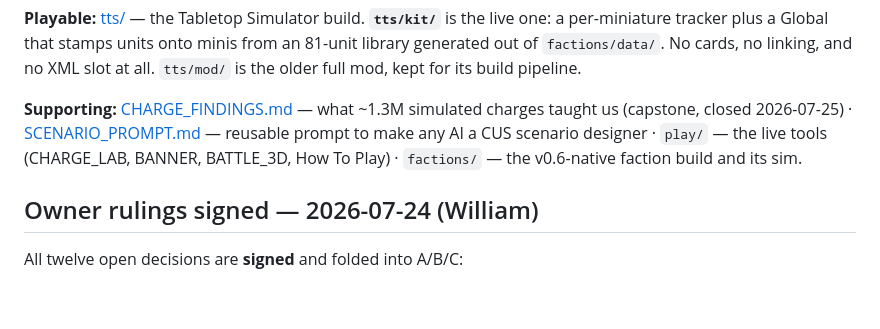
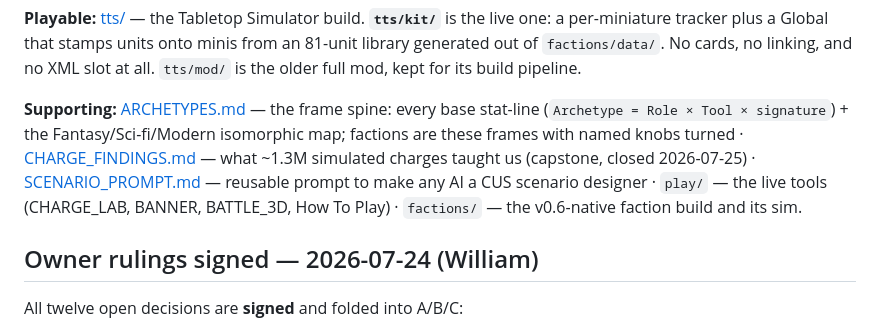
Before and after one commit to whbreifcase-arch/cus-concordance, a Markdown page: README.md, the part around the change. Drawn GitHub-style; blank space fills up the shorter version.

```diff
--- a/README.md
+++ b/README.md
@@ -47,11 +47,13 @@ an 81-unit library generated out of `factions/data/`. No cards, no linking, and
 no XML slot at all. `tts/mod/` is the older full mod, kept for its build
 pipeline.
 
-**Supporting:** [CHARGE_FINDINGS.md](CHARGE_FINDINGS.md) — what ~1.3M simulated
-charges taught us (capstone, closed 2026-07-25) · [SCENARIO_PROMPT.md](SCENARIO_PROMPT.md)
-— reusable prompt to make any AI a CUS scenario designer · `play/` — the live tools
-(CHARGE_LAB, BANNER, BATTLE_3D, How To Play) · `factions/` — the v0.6-native faction
-build and its sim.
+**Supporting:** [ARCHETYPES.md](ARCHETYPES.md) — the frame spine: every base stat-line
+(`Archetype = Role × Tool × signature`) + the Fantasy/Sci-fi/Modern isomorphic map;
+factions are these frames with named knobs turned · [CHARGE_FINDINGS.md](CHARGE_FINDINGS.md)
+— what ~1.3M simulated charges taught us (capstone, closed 2026-07-25) ·
+[SCENARIO_PROMPT.md](SCENARIO_PROMPT.md) — reusable prompt to make any AI a CUS scenario
+designer · `play/` — the live tools (CHARGE_LAB, BANNER, BATTLE_3D, How To Play) ·
+`factions/` — the v0.6-native faction build and its sim.
 
 ## Owner rulings signed — 2026-07-24 (William)
 
```
Also changed, not shown: ARCHETYPES.md (added, +157 -0 lines).
